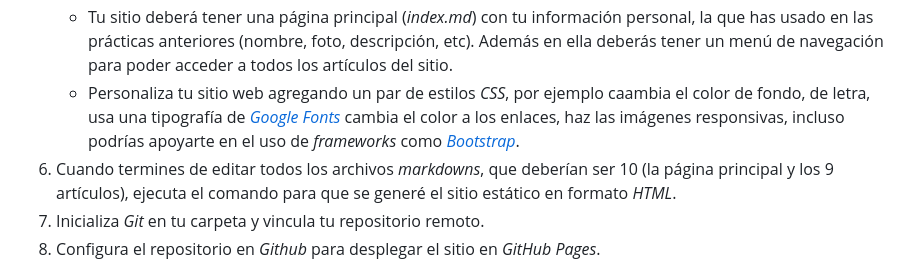
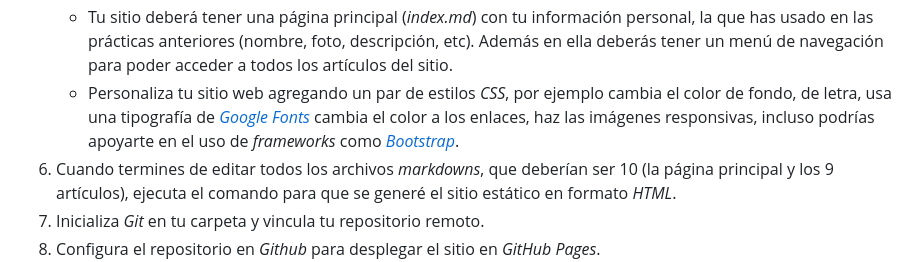
Before and after one commit to ROCIOPUEBLA/mis-clases, a Markdown page: Practicas/Git.md, the part around the change. Drawn GitHub-style.

```diff
--- a/Practicas/Git.md
+++ b/Practicas/Git.md
@@ -333,7 +333,7 @@ Con lo visto en clase sobre [_Node.js_](https://nodejs.org/es), los [_SSGs_](htt
      - Un enlace que regrese a la página principal.
    - La temática de las categorías del _blog_ es libre, puedes escribir de lo que quieras. Por ejemplo podrías tener una categoría de libros y como artículos la reseña de tus tres favoritos, cada reseña sería un artículo y así ya tendrías una categoría con sus 3 artículos solicitados y lo mismo podrías hacer con tus series, películas y/o videojuegos favoritos.
    - Tu sitio deberá tener una página principal (_index.md_) con tu información personal, la que has usado en las prácticas anteriores (nombre, foto, descripción, etc). Además en ella deberás tener un menú de navegación para poder acceder a todos los artículos del sitio.
-   - Personaliza tu sitio web agregando un par de estilos _CSS_, por ejemplo caambia el color de fondo, de letra, usa una tipografía de [_Google Fonts_](https://fonts.google.com/) cambia el color a los enlaces, haz las imágenes responsivas, incluso podrías apoyarte en el uso de _frameworks_ como [_Bootstrap_](https://getbootstrap.com/).
+   - Personaliza tu sitio web agregando un par de estilos _CSS_, por ejemplo cambia el color de fondo, de letra, usa una tipografía de [_Google Fonts_](https://fonts.google.com/) cambia el color a los enlaces, haz las imágenes responsivas, incluso podrías apoyarte en el uso de _frameworks_ como [_Bootstrap_](https://getbootstrap.com/).
 1. Cuando termines de editar todos los archivos _markdowns_, que deberían ser 10 (la página principal y los 9 artículos), ejecuta el comando para que se generé el sitio estático en formato _HTML_.
 1. Inicializa _Git_ en tu carpeta y vincula tu repositorio remoto.
 1. Configura el repositorio en _Github_ para desplegar el sitio en _GitHub Pages_.
```
Also changed, not shown: Practicas/MetodologíasDesarrolloAplicacionesWeb.md (+46 -0 lines).
